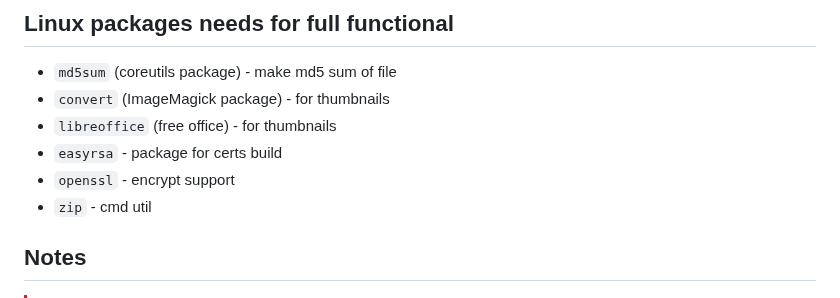
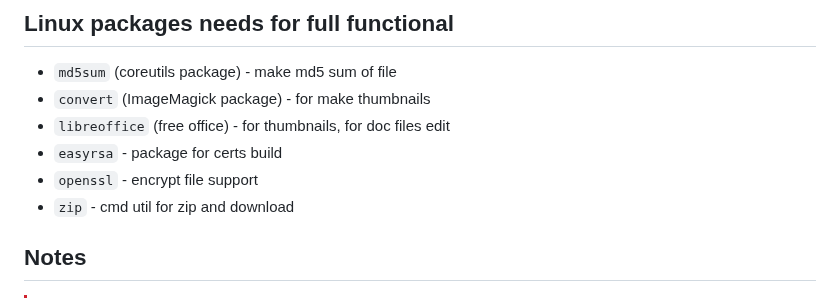
Before and after one commit to western/http-up, a Markdown page: README.md, the part around the change. GitHub-like rendering.

```diff
--- a/README.md
+++ b/README.md
@@ -208,11 +208,11 @@ For document preview you need `libreoffice` package. Formats `pdf, rtf, doc, doc
 ## Linux packages needs for full functional
 
 - `md5sum` (coreutils package) - make md5 sum of file
-- `convert` (ImageMagick package) - for thumbnails
-- `libreoffice` (free office) - for thumbnails
+- `convert` (ImageMagick package) - for make thumbnails
+- `libreoffice` (free office) - for thumbnails, for doc files edit
 - `easyrsa` - package for certs build
-- `openssl` - encrypt support
-- `zip` - cmd util
+- `openssl` - encrypt file support
+- `zip` - cmd util for zip and download
 
 
 ## Notes
```
